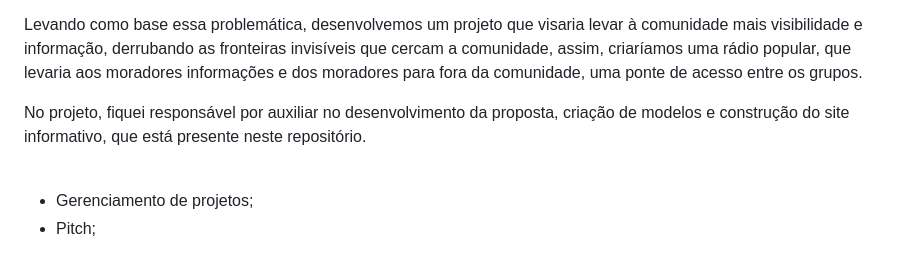
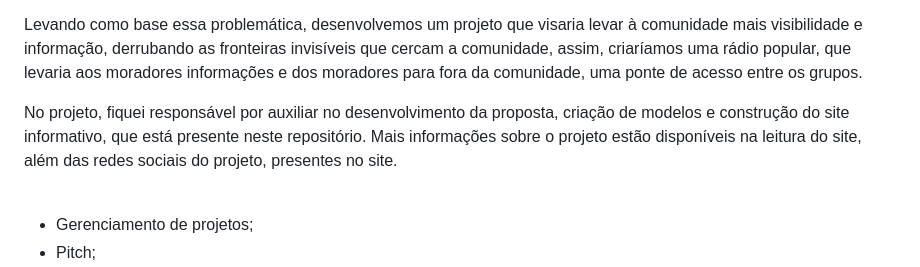
Before and after one commit to victorb-s/juventude-code, a Markdown page: README.md, the part around the change. GitHub-like rendering.

```diff
--- a/README.md
+++ b/README.md
@@ -7,7 +7,7 @@
 
   Levando como base essa problemática, desenvolvemos um projeto que visaria levar à comunidade mais visibilidade e informação, derrubando as fronteiras invisíveis que cercam a comunidade, assim, criaríamos uma rádio popular, que levaria aos moradores informações e dos moradores para fora da comunidade, uma ponte de acesso entre os grupos.
 
-  No projeto, fiquei responsável por auxiliar no desenvolvimento da proposta, criação de modelos e construção do site informativo, que está presente neste repositório.
+  No projeto, fiquei responsável por auxiliar no desenvolvimento da proposta, criação de modelos e construção do site informativo, que está presente neste repositório. Mais informações sobre o projeto estão disponíveis na leitura do site, além das redes sociais do projeto, presentes no site.
 </p>
 <br>
 
```
